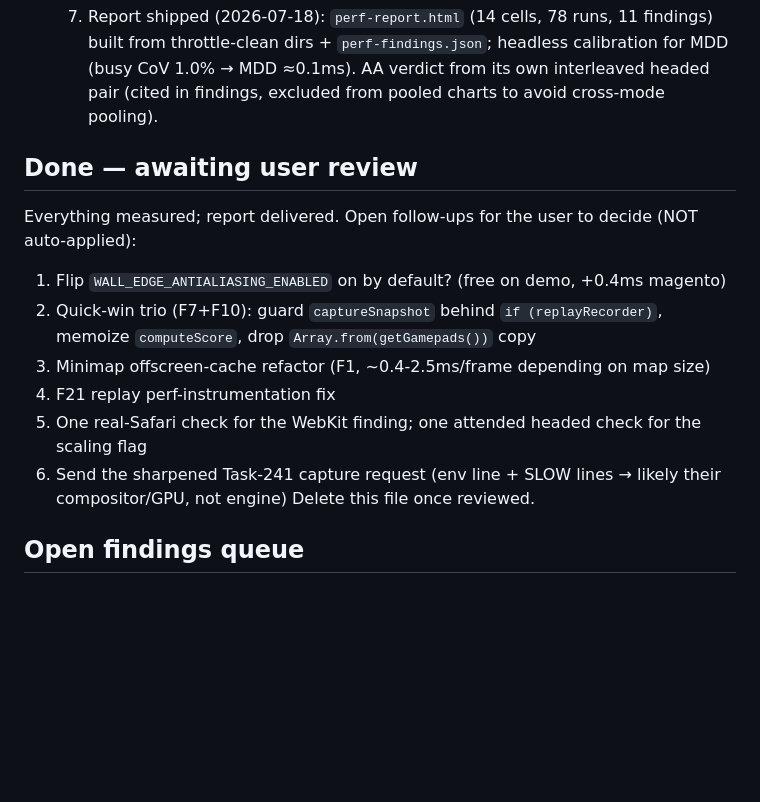
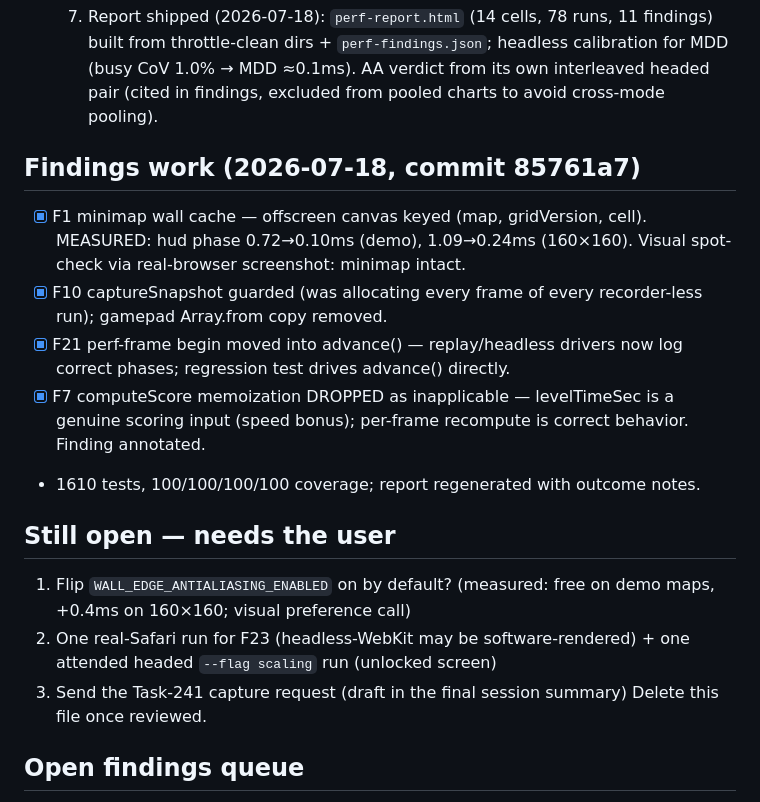
Before and after one commit to mcdope/codeenstein3d, a Markdown page: performance-testing.md, the part around the change. GitHub-like rendering; blank space fills up the shorter version.

Commit message:
docs(perf): findings-work outcomes in state file and findings JSON
Co-Authored-By: Claude Fable 5 <noreply@anthropic.com>

```diff
--- a/performance-testing.md
+++ b/performance-testing.md
@@ -27,15 +27,19 @@ Full design: `/home/mcdope/.claude/plans/you-re-a-senior-performance-calm-dahl.m
 - [x] 3b. Browser sanity final: Firefox ~40% slower busy, same shape (clean). WebKit rerun CONFIRMS: raycast-walls 19.1ms vs 4.2 chromium — per-column drawImage is the WebKit killer (headless-WebKit caveat: needs one real-Safari check before acting).
 - [x] 7. Report shipped (2026-07-18): `perf-report.html` (14 cells, 78 runs, 11 findings) built from throttle-clean dirs + `perf-findings.json`; headless calibration for MDD (busy CoV 1.0% → MDD ≈0.1ms). AA verdict from its own interleaved headed pair (cited in findings, excluded from pooled charts to avoid cross-mode pooling).
 
-## Done — awaiting user review
+## Findings work (2026-07-18, commit 85761a7)
 
-Everything measured; report delivered. Open follow-ups for the user to decide (NOT auto-applied):
-1. Flip `WALL_EDGE_ANTIALIASING_ENABLED` on by default? (free on demo, +0.4ms magento)
-2. Quick-win trio (F7+F10): guard `captureSnapshot` behind `if (replayRecorder)`, memoize `computeScore`, drop `Array.from(getGamepads())` copy
-3. Minimap offscreen-cache refactor (F1, ~0.4-2.5ms/frame depending on map size)
-4. F21 replay perf-instrumentation fix
-5. One real-Safari check for the WebKit finding; one attended headed check for the scaling flag
-6. Send the sharpened Task-241 capture request (env line + SLOW lines → likely their compositor/GPU, not engine)
+- [x] F1 minimap wall cache — offscreen canvas keyed (map, gridVersion, cell). MEASURED: hud phase 0.72→0.10ms (demo), 1.09→0.24ms (160×160). Visual spot-check via real-browser screenshot: minimap intact.
+- [x] F10 captureSnapshot guarded (was allocating every frame of every recorder-less run); gamepad Array.from copy removed.
+- [x] F21 perf-frame begin moved into advance() — replay/headless drivers now log correct phases; regression test drives advance() directly.
+- [x] F7 computeScore memoization DROPPED as inapplicable — levelTimeSec is a genuine scoring input (speed bonus); per-frame recompute is correct behavior. Finding annotated.
+- 1610 tests, 100/100/100/100 coverage; report regenerated with outcome notes.
+
+## Still open — needs the user
+
+1. Flip `WALL_EDGE_ANTIALIASING_ENABLED` on by default? (measured: free on demo maps, +0.4ms on 160×160; visual preference call)
+2. One real-Safari run for F23 (headless-WebKit may be software-rendered) + one attended headed `--flag scaling` run (unlocked screen)
+3. Send the Task-241 capture request (draft in the final session summary)
 Delete this file once reviewed.
 
 ## Open findings queue
```
